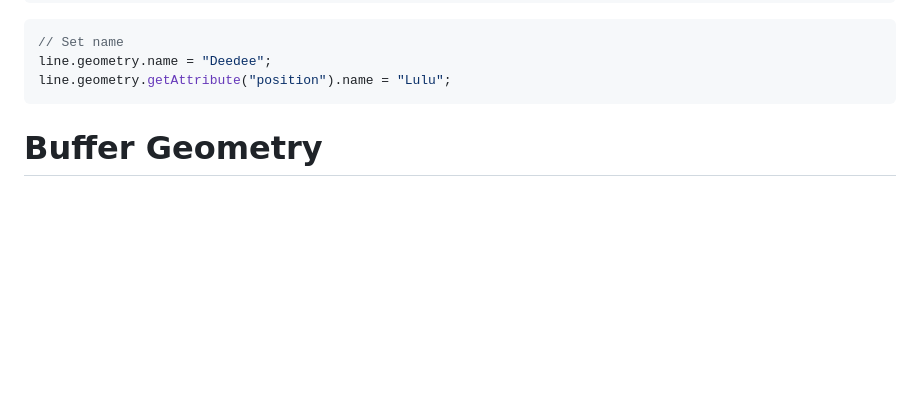
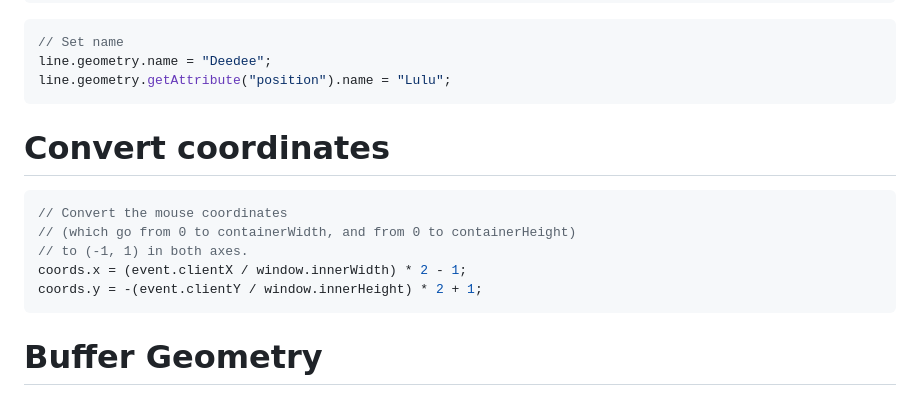
Before and after one commit to tdiprima/threejs-showcase, a Markdown page: geometry/readme.md, the part around the change. GitHub-like rendering; blank space fills up the shorter version.

Commit message:
Convert coordinates

````diff
--- a/geometry/readme.md
+++ b/geometry/readme.md
@@ -47,6 +47,16 @@ version: 2
 // Set name
 line.geometry.name = "Deedee";
 line.geometry.getAttribute("position").name = "Lulu";
+```
+
+# Convert coordinates
+
+```js
+// Convert the mouse coordinates
+// (which go from 0 to containerWidth, and from 0 to containerHeight)
+// to (-1, 1) in both axes.
+coords.x = (event.clientX / window.innerWidth) * 2 - 1;
+coords.y = -(event.clientY / window.innerHeight) * 2 + 1;
 ```
 
 # Buffer Geometry
````
